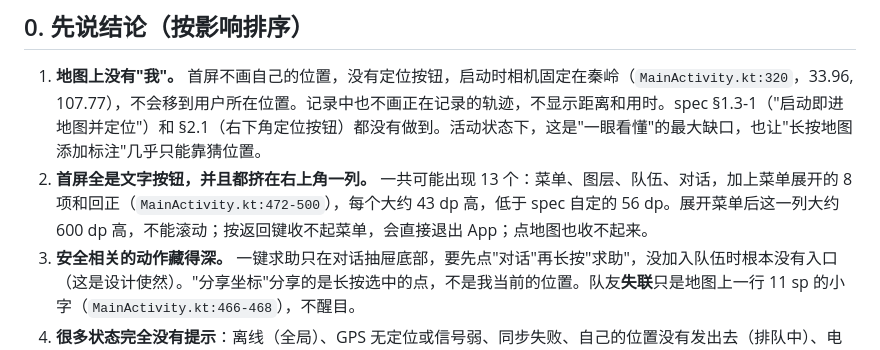
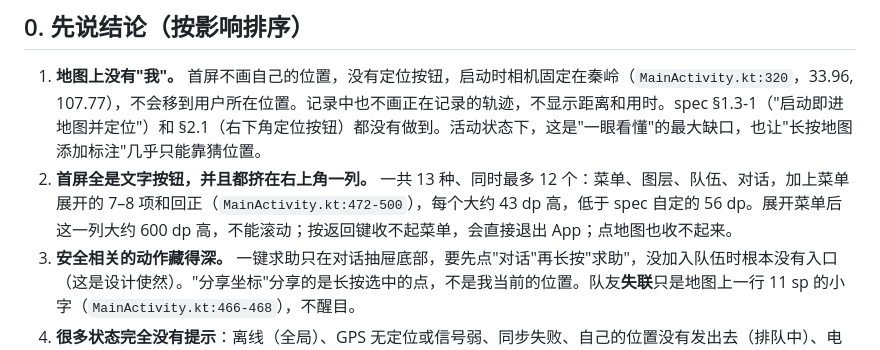
Before and after one commit to zibyn/stars-outdoor, a Markdown page: docs/research/ux-audit.md, the part around the change. GitHub-like rendering.

Commit message:
ux-audit: at most 12 buttons at once (#63)
Co-Authored-By: Claude Opus 5.5 <noreply@anthropic.com>

```diff
--- a/docs/research/ux-audit.md
+++ b/docs/research/ux-audit.md
@@ -8,7 +8,7 @@
 ## 0. 先说结论（按影响排序）
 
 1. **地图上没有"我"。** 首屏不画自己的位置，没有定位按钮，启动时相机固定在秦岭（`MainActivity.kt:320`，33.96, 107.77），不会移到用户所在位置。记录中也不画正在记录的轨迹，不显示距离和用时。spec §1.3-1（"启动即进地图并定位"）和 §2.1（右下角定位按钮）都没有做到。活动状态下，这是"一眼看懂"的最大缺口，也让"长按地图添加标注"几乎只能靠猜位置。
-2. **首屏全是文字按钮，并且都挤在右上角一列。** 一共可能出现 13 个：菜单、图层、队伍、对话，加上菜单展开的 8 项和回正（`MainActivity.kt:472-500`），每个大约 43 dp 高，低于 spec 自定的 56 dp。展开菜单后这一列大约 600 dp 高，不能滚动；按返回键收不起菜单，会直接退出 App；点地图也收不起来。
+2. **首屏全是文字按钮，并且都挤在右上角一列。** 一共 13 种、同时最多 12 个：菜单、图层、队伍、对话，加上菜单展开的 7–8 项和回正（`MainActivity.kt:472-500`），每个大约 43 dp 高，低于 spec 自定的 56 dp。展开菜单后这一列大约 600 dp 高，不能滚动；按返回键收不起菜单，会直接退出 App；点地图也收不起来。
 3. **安全相关的动作藏得深。** 一键求助只在对话抽屉底部，要先点"对话"再长按"求助"，没加入队伍时根本没有入口（这是设计使然）。"分享坐标"分享的是长按选中的点，不是我当前的位置。队友**失联**只是地图上一行 11 sp 的小字（`MainActivity.kt:466-468`），不醒目。
 4. **很多状态完全没有提示**：离线（全局）、GPS 无定位或信号弱、同步失败、自己的位置没有发出去（排队中）、电量低（只在队伍共享时、低于 10% 发一次通知）、记录时拒绝了定位权限（点"开始"后什么也不发生）、系统定位开关是关的。spec §1.3-4 允许的"离线中"提示也没有全局显示。
 5. **离线时对话里打的字会丢。** 点"发送"后输入框立刻清空，发送失败只弹一条 toast（`Chat.kt:246`、`MainActivity.kt:1156`），文字没有排队重发。求助有 15 秒重试，但遇到非离线错误（比如登录失效）就停止，并提示"求助发送失败：登录已失效，请重新登录"（`MainActivity.kt:1179`）。
```
